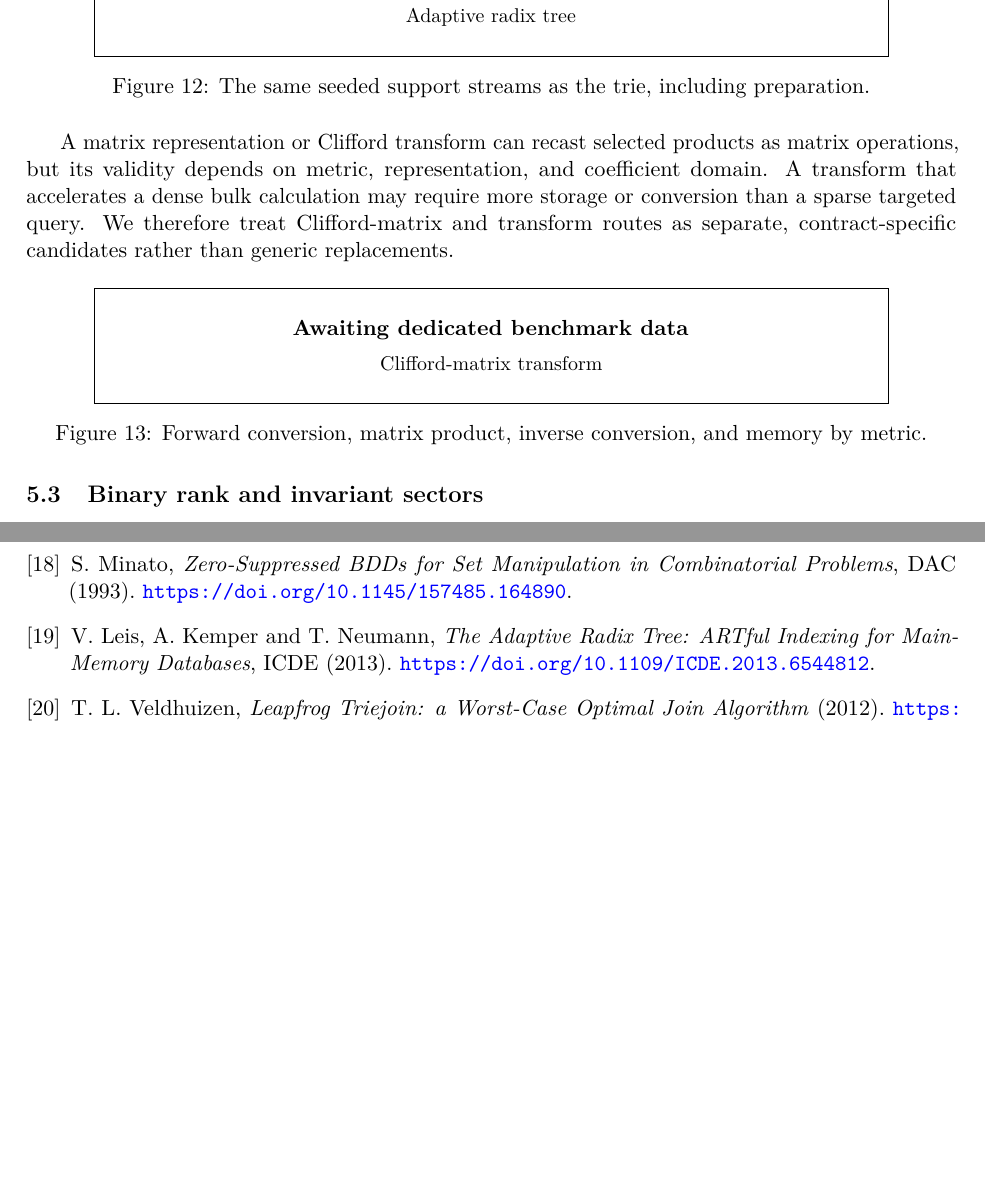
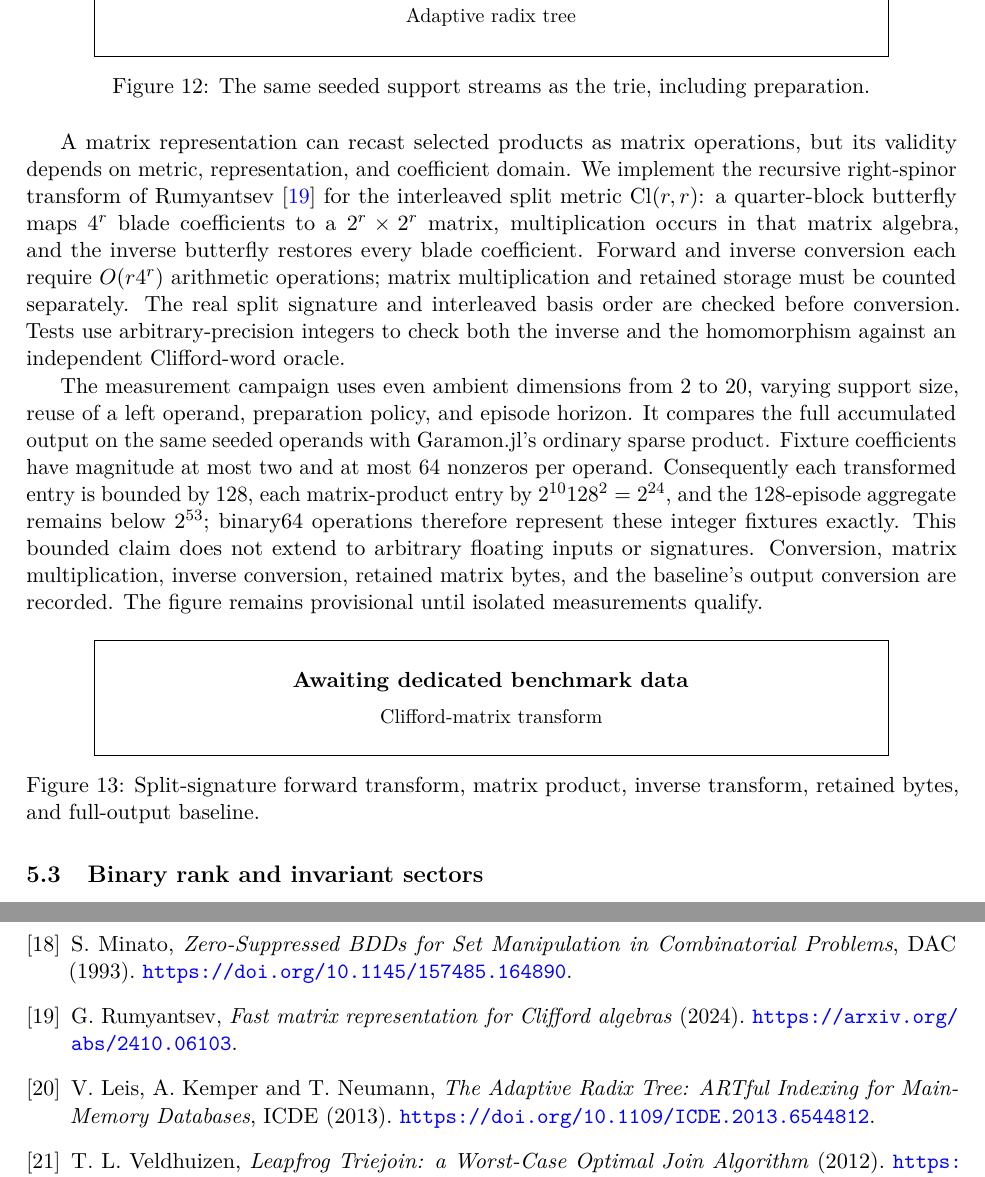
Before and after one commit to Mirage-Interactive-Fr/GaramonBench.jl, a LaTeX paper (papers/Garamon_research_article_2026-09-27_en.tex): two parts of pages 7 and 20 of 21, joined at a grey line, cut so that both start at the same text, the shorter picture padded with empty space. Compiled offline with pdfLaTeX.

Commit message:
Add split Clifford matrix benchmark preflight

```diff
--- a/papers/Garamon_research_article_2026-09-27_en.tex
+++ b/papers/Garamon_research_article_2026-09-27_en.tex
@@ -384,15 +384,35 @@ and conversion back to the requested output must be measured.
 \techniqueplot{21}{Materialized trie}{Prefix sharing, build cost, update cost, and repeated lookups.}
 \techniqueplot{43}{Adaptive radix tree}{The same seeded support streams as the trie, including preparation.}
 
-A matrix representation or Clifford transform can recast selected
-products as matrix operations, but its validity depends on metric,
-representation, and coefficient domain. A transform that accelerates
-a dense bulk calculation may require more storage or conversion than
-a sparse targeted query. We therefore treat Clifford-matrix and
-transform routes as separate, contract-specific candidates rather
-than generic replacements.
+A matrix representation can recast selected products as matrix
+operations, but its validity depends on metric, representation, and
+coefficient domain. We implement the recursive right-spinor transform
+of Rumyantsev~\cite{rumyantsev2024} for the interleaved split metric
+$\mathrm{Cl}(r,r)$: a quarter-block butterfly maps $4^r$ blade
+coefficients to a $2^r\times2^r$ matrix, multiplication occurs in
+that matrix algebra, and the inverse butterfly restores every blade
+coefficient. Forward and inverse conversion each require
+$O(r4^r)$ arithmetic operations; matrix multiplication and retained
+storage must be counted separately. The real split signature and
+interleaved basis order are checked before conversion. Tests use
+arbitrary-precision integers to check both the inverse and the
+homomorphism against an independent Clifford-word oracle.
 
-\techniqueplot{22}{Clifford-matrix transform}{Forward conversion, matrix product, inverse conversion, and memory by metric.}
+The measurement campaign uses even ambient dimensions from 2 to 20,
+varying support size, reuse of a left operand, preparation policy,
+and episode horizon. It compares the full accumulated output on the
+same seeded operands with Garamon.jl's ordinary sparse product.
+Fixture coefficients have magnitude at most two and at most 64
+nonzeros per operand. Consequently each transformed entry is bounded
+by 128, each matrix-product entry by $2^{10}128^2=2^{24}$, and the
+128-episode aggregate remains below $2^{53}$; binary64 operations
+therefore represent these integer fixtures exactly. This bounded
+claim does not extend to arbitrary floating inputs or signatures.
+Conversion, matrix multiplication, inverse conversion, retained
+matrix bytes, and the baseline's output conversion are recorded.
+The figure remains provisional until isolated measurements qualify.
+
+\techniqueplot{22}{Clifford-matrix transform}{Split-signature forward transform, matrix product, inverse transform, retained bytes, and full-output baseline.}
 
 \subsection{Binary rank and invariant sectors}
 Let \(S\) be the union of masks relevant to a diagonal-metric
@@ -997,6 +1017,9 @@ Decomposition}, SIAM Journal on Scientific Computing 33,
 \bibitem{minato} S. Minato, \emph{Zero-Suppressed BDDs for Set
 Manipulation in Combinatorial Problems}, DAC (1993).
 \url{https://doi.org/10.1145/157485.164890}.
+\bibitem{rumyantsev2024} G. Rumyantsev,
+\emph{Fast matrix representation for Clifford algebras} (2024).
+\url{https://arxiv.org/abs/2410.06103}.
 \bibitem{art} V. Leis, A. Kemper and T. Neumann,
 \emph{The Adaptive Radix Tree: ARTful Indexing for Main-Memory
 Databases}, ICDE (2013).
```
Also changed, not shown: Manifest.toml (+2 -2 lines), Project.toml (+1 -1 lines), config/split_matrix_oracle_preflight.toml (added, +35 -0 lines), config/techniques.toml (+8 -3 lines), gpu/Manifest.toml (+2 -2 lines), gpu/Project.toml (+1 -1 lines), 4 other files.
